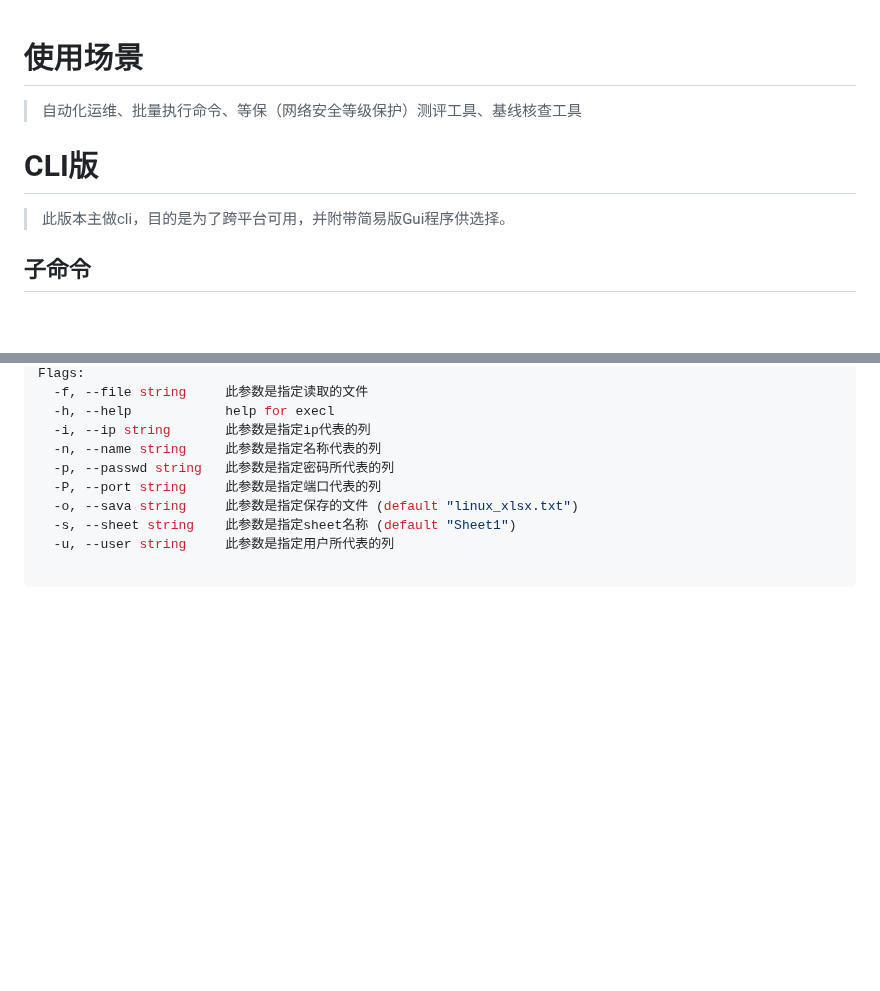
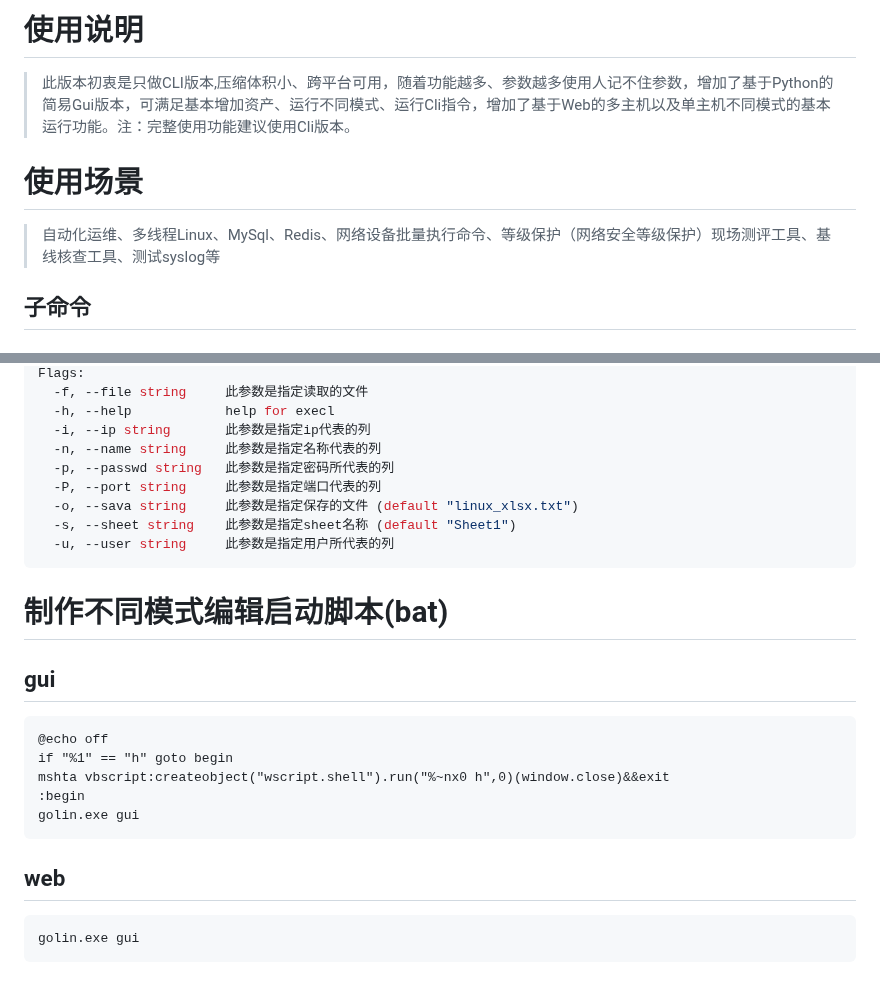
Before and after one commit to selinuxG/Golin, a Markdown page: README.md, 2 parts joined by grey strips. Drawn GitHub-style; blank space fills up the shorter version.

````diff
--- a/README.md
+++ b/README.md
@@ -1,8 +1,10 @@
+
+# 使用说明
+> 此版本初衷是只做CLI版本,压缩体积小、跨平台可用，随着功能越多、参数越多使用人记不住参数，增加了基于Python的简易Gui版本，可满足基本增加资产、运行不同模式、运行Cli指令，增加了基于Web的多主机以及单主机不同模式的基本运行功能。注：完整使用功能建议使用Cli版本。
+
+
 # 使用场景
-> 自动化运维、批量执行命令、等保（网络安全等级保护）测评工具、基线核查工具
-# CLI版
-
-> 此版本主做cli，目的是为了跨平台可用，并附带简易版Gui程序供选择。
+> 自动化运维、多线程Linux、MySql、Redis、网络设备批量执行命令、等级保护（网络安全等级保护）现场测评工具、基线核查工具、测试syslog等
 
 ## 子命令
 
@@ -137,5 +139,17 @@ Flags:
   -o, --sava string     此参数是指定保存的文件 (default "linux_xlsx.txt")
   -s, --sheet string    此参数是指定sheet名称 (default "Sheet1")
   -u, --user string     此参数是指定用户所代表的列
-
 ```
+# 制作不同模式编辑启动脚本(bat)
+## gui
+```
+@echo off
+if "%1" == "h" goto begin
+mshta vbscript:createobject("wscript.shell").run("%~nx0 h",0)(window.close)&&exit
+:begin
+golin.exe gui
+```
+## web
+```
+golin.exe gui
+```
````
